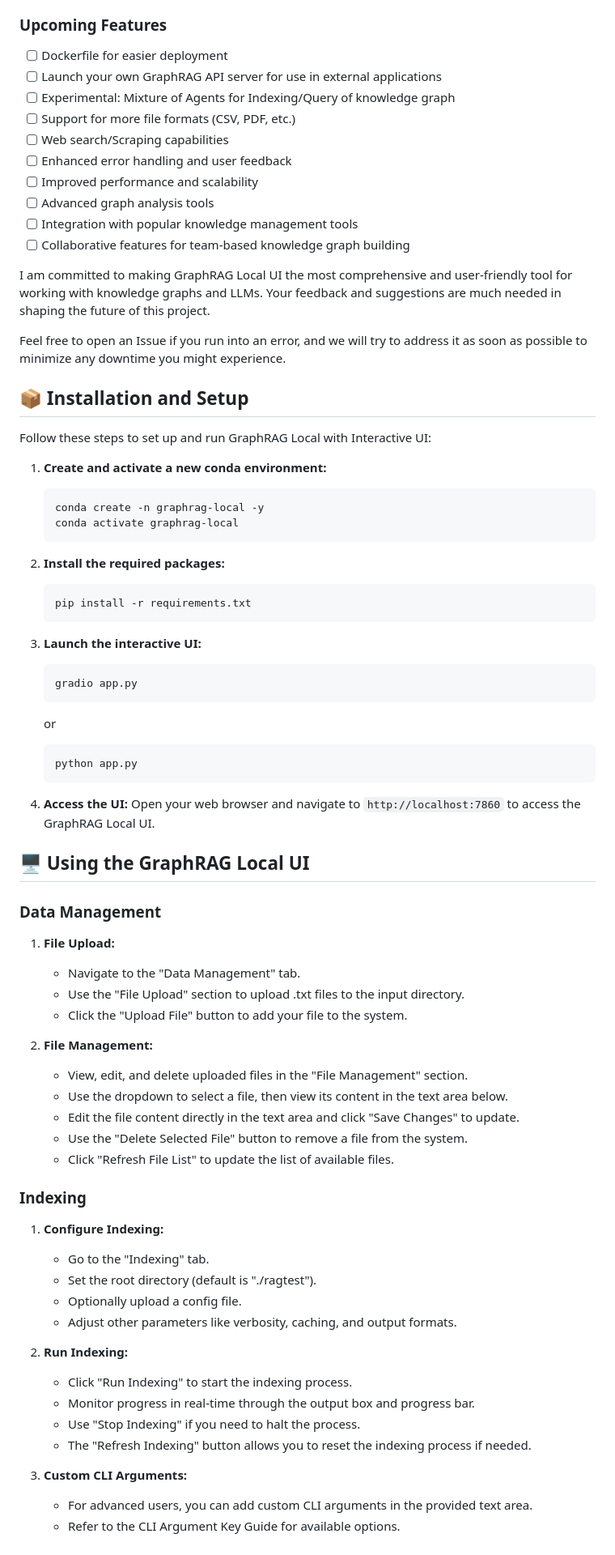
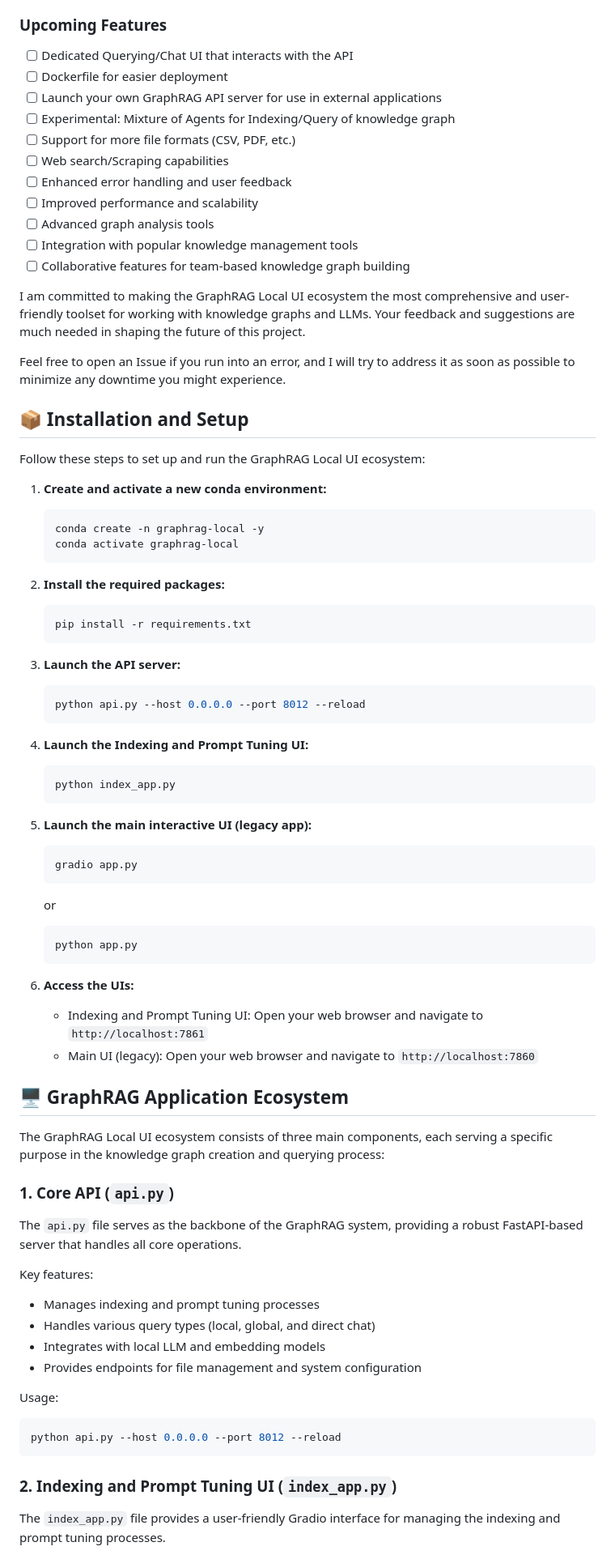
Before and after one commit to severian42/GraphRAG-Local-UI, a Markdown page: README.md, the part around the change printed below. Shown: that part at 81% size. Drawn GitHub-style.

````diff
--- a/README.md
+++ b/README.md
@@ -41,5 +40,6 @@ My vision for GraphRAG Local UI is to become the ultimate GraphRAG app for local
 
 ### Upcoming Features
+- [ ] Dedicated Querying/Chat UI that interacts with the API
 - [ ] Dockerfile for easier deployment
 - [ ] Launch your own GraphRAG API server for use in external applications
 - [ ] Experimental: Mixture of Agents for Indexing/Query of knowledge graph
@@ -51,13 +51,13 @@ My vision for GraphRAG Local UI is to become the ultimate GraphRAG app for local
 - [ ] Integration with popular knowledge management tools
 - [ ] Collaborative features for team-based knowledge graph building
 
-I am committed to making GraphRAG Local UI the most comprehensive and user-friendly tool for working with knowledge graphs and LLMs. Your feedback and suggestions are much needed in shaping the future of this project.
+I am committed to making the GraphRAG Local UI ecosystem the most comprehensive and user-friendly toolset for working with knowledge graphs and LLMs. Your feedback and suggestions are much needed in shaping the future of this project.
 
-Feel free to open an Issue if you run into an error, and we will try to address it as soon as possible to minimize any downtime you might experience.
+Feel free to open an Issue if you run into an error, and I will try to address it as soon as possible to minimize any downtime you might experience.
 
 ## 📦 Installation and Setup
 
-Follow these steps to set up and run GraphRAG Local with Interactive UI:
+Follow these steps to set up and run the GraphRAG Local UI ecosystem:
 
 1. **Create and activate a new conda environment:**
     ```bash
@@ -70,51 +70,49 @@ Follow these steps to set up and run GraphRAG Local with Interactive UI:
     pip install -r requirements.txt
     ```
 
-3. **Launch the interactive UI:**
+3. **Launch the API server:**
+    ```bash
+    python api.py --host 0.0.0.0 --port 8012 --reload
+    ```
+
+4. **Launch the Indexing and Prompt Tuning UI:**
+    ```bash
+    python index_app.py
+    ```
+
+5. **Launch the main interactive UI (legacy app):**
     ```bash
     gradio app.py
     ```
-
     or
-
     ```bash
     python app.py
     ```
 
-4. **Access the UI:**
-    Open your web browser and navigate to `http://localhost:7860` to access the GraphRAG Local UI.
+6. **Access the UIs:**
+    - Indexing and Prompt Tuning UI: Open your web browser and navigate to `http://localhost:7861`
+    - Main UI (legacy): Open your web browser and navigate to `http://localhost:7860`
 
-## 🖥️ Using the GraphRAG Local UI
+## 🖥️ GraphRAG Application Ecosystem
 
-### Data Management
+The GraphRAG Local UI ecosystem consists of three main components, each serving a specific purpose in the knowledge graph creation and querying process:
 
-1. **File Upload:**
-   - Navigate to the "Data Management" tab.
-   - Use the "File Upload" section to upload .txt files to the input directory.
-   - Click the "Upload File" button to add your file to the system.
+### 1. Core API (`api.py`)
 
-2. **File Management:**
-   - View, edit, and delete uploaded files in the "File Management" section.
-   - Use the dropdown to select a file, then view its content in the text area below.
-   - Edit the file content directly in the text area and click "Save Changes" to update.
-   - Use the "Delete Selected File" button to remove a file from the system.
-   - Click "Refresh File List" to update the list of available files.
+The `api.py` file serves as the backbone of the GraphRAG system, providing a robust FastAPI-based server that handles all core operations.
 
-### Indexing
+Key features:
+- Manages indexing and prompt tuning processes
+- Handles various query types (local, global, and direct chat)
+- Integrates with local LLM and embedding models
+- Provides endpoints for file management and system configuration
 
-1. **Configure Indexing:**
-   - Go to the "Indexing" tab.
-   - Set the root directory (default is "./ragtest").
-   - Optionally upload a config file.
-   - Adjust other parameters like verbosity, caching, and output formats.
+Usage:
+```bash
+python api.py --host 0.0.0.0 --port 8012 --reload
+```
 
-2. **Run Indexing:**
-   - Click "Run Indexing" to start the indexing process.
-   - Monitor progress in real-time through the output box and progress bar.
-   - Use "Stop Indexing" if you need to halt the process.
-   - The "Refresh Indexing" button allows you to reset the indexing process if needed.
+### 2. Indexing and Prompt Tuning UI (`index_app.py`)
 
-3. **Custom CLI Arguments:**
-   - For advanced users, you can add custom CLI arguments in the provided text area.
-   - Refer to the CLI Argument Key Guide for available options.
+The `index_app.py` file provides a user-friendly Gradio interface for managing the indexing and prompt tuning processes.
 
````
Also changed, not shown: other parts of README.md (+49 -100 lines).
